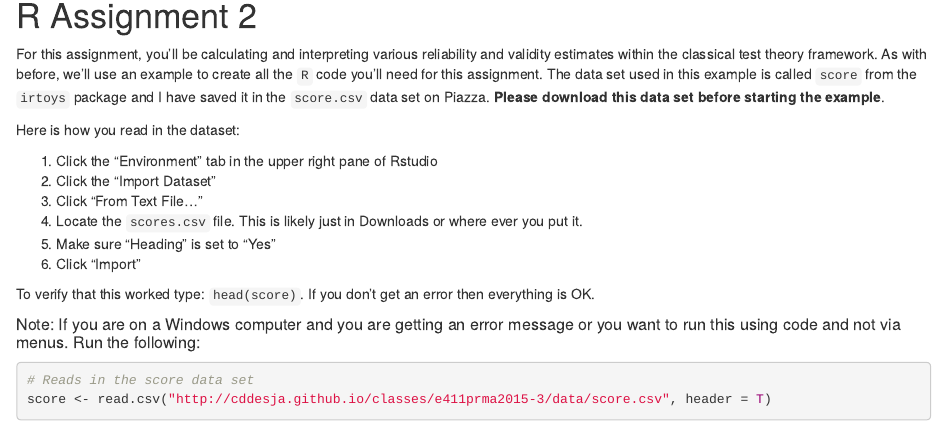
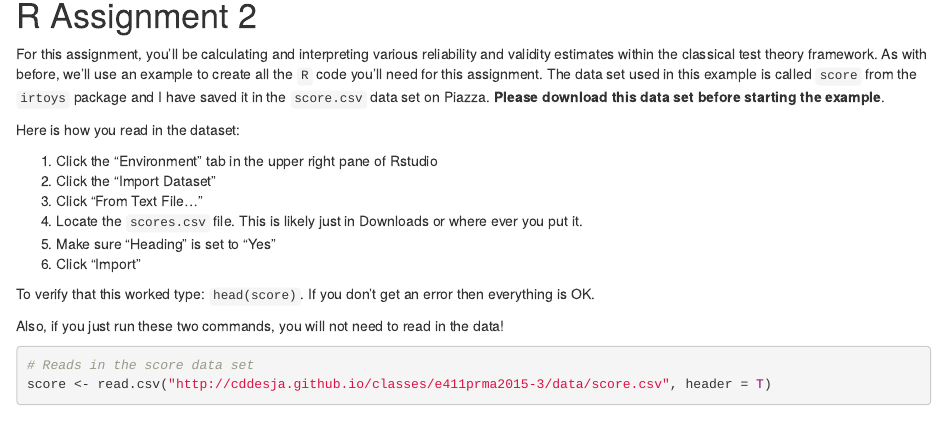
Before and after one commit to cddesja/e411prma, an R Markdown document (r_assignment/r_assignment2.Rmd): the page in a window 1100 px wide, from 1240 px down. Rendered offline with R 4.5, knitr and Pandoc, with nearby package versions; some code elsewhere in the file could not run offline.

Commit message:
updated lecture notes

````diff
--- a/r_assignment/r_assignment2.Rmd
+++ b/r_assignment/r_assignment2.Rmd
@@ -70,7 +70,8 @@ Here is how you read in the dataset:
 
 To verify that this worked type: `head(score)`. If you don't get an error then everything is OK.
 
-##### Note: If you are on a Windows computer and you are getting an error message or you want to run this using code and not via menus. Run the following:
+Also, if you just run these two commands, you will not need to read in the data!
+
 ```{r}
 # Reads in the score data set
 score <- read.csv("http://cddesja.github.io/classes/e411prma2015-3/data/score.csv", header = T)
````
Also changed, not shown: lectures/lecture8/E-411 PRMA Lecture 8.pdf (added), lectures/lecture8/lecture8.html.
